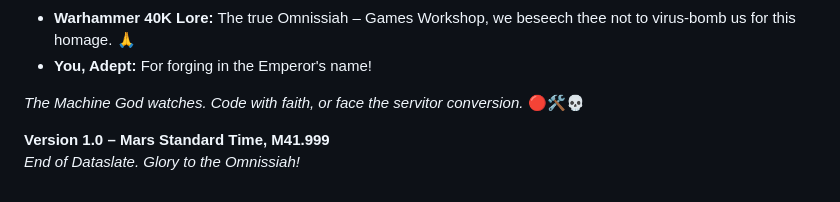
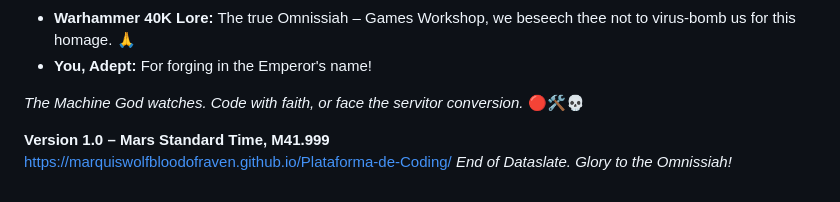
Before and after one commit to MarquisWolfbloodofRaven/Plataforma-de-Coding, a Markdown page: README.md, the part around the change. Rendered like a GitHub page.

```diff
--- a/README.md
+++ b/README.md
@@ -165,4 +165,5 @@ Fork the repository, add your sanctified cognoms or templates. Pull requests mus
 *The Machine God watches. Code with faith, or face the servitor conversion.* 🔴🛠️💀
 
 **Version 1.0 – Mars Standard Time, M41.999**
+https://marquiswolfbloodofraven.github.io/Plataforma-de-Coding/
 *End of Dataslate. Glory to the Omnissiah!*
```
